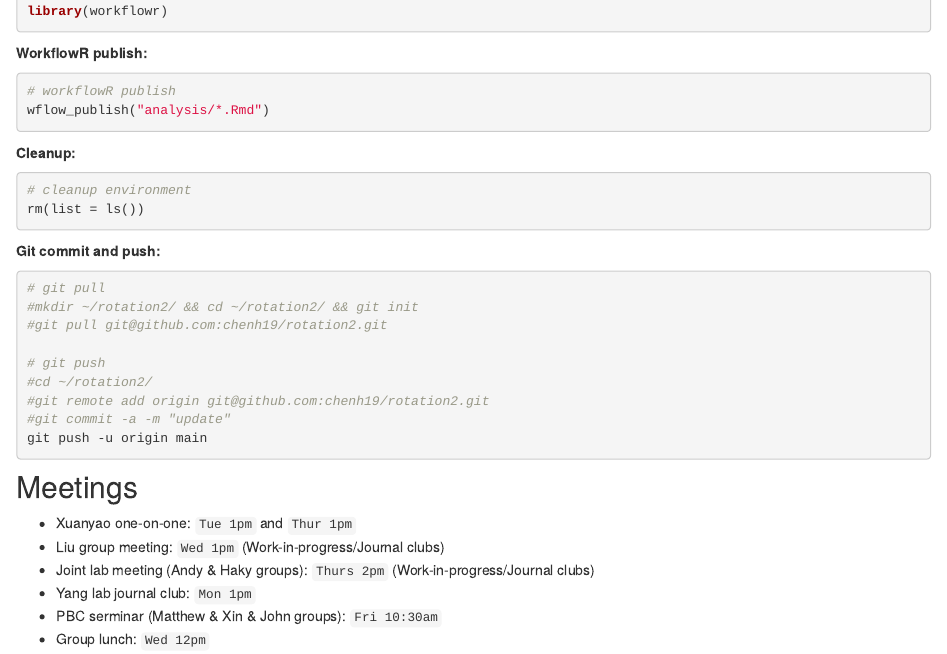
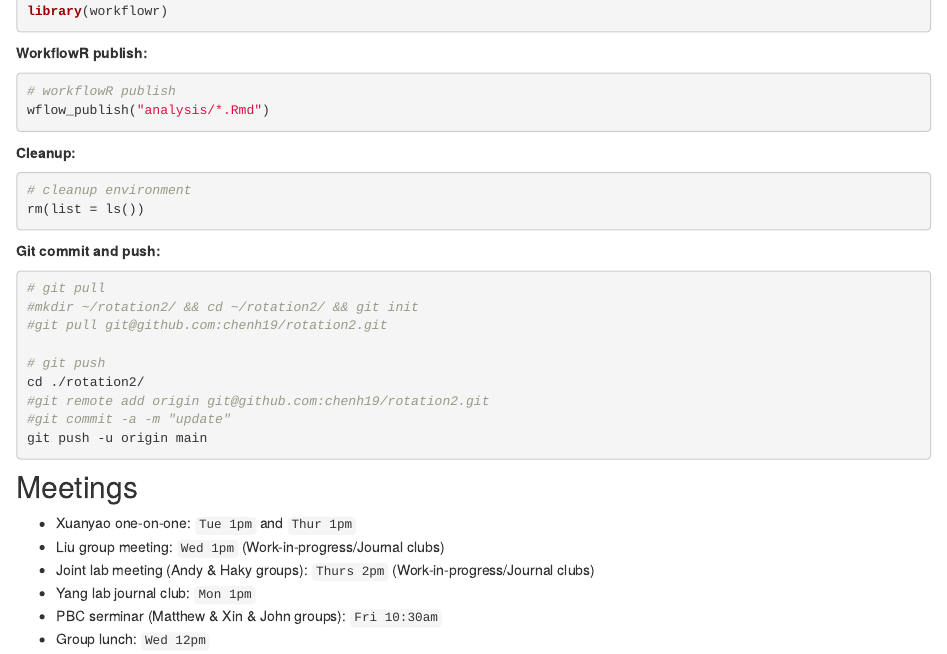
Before and after one commit to chenh19/rotation2, an R Markdown document (analysis/misc.Rmd): the page in a window 1100 px wide, from 250 px down. Rendered offline with R 4.5, knitr and Pandoc, with nearby package versions; drawn as R Markdown's standard HTML page in place of the format the file asks for.

Commit message:
wflow_publish("analysis/*.Rmd")

```diff
--- a/analysis/misc.Rmd
+++ b/analysis/misc.Rmd
@@ -44,7 +44,7 @@
 #git pull git@github.com:chenh19/rotation2.git
 
 # git push
-#cd ~/rotation2/
+cd ./rotation2/
 #git remote add origin git@github.com:chenh19/rotation2.git
 #git commit -a -m "update"
 git push -u origin main
```
